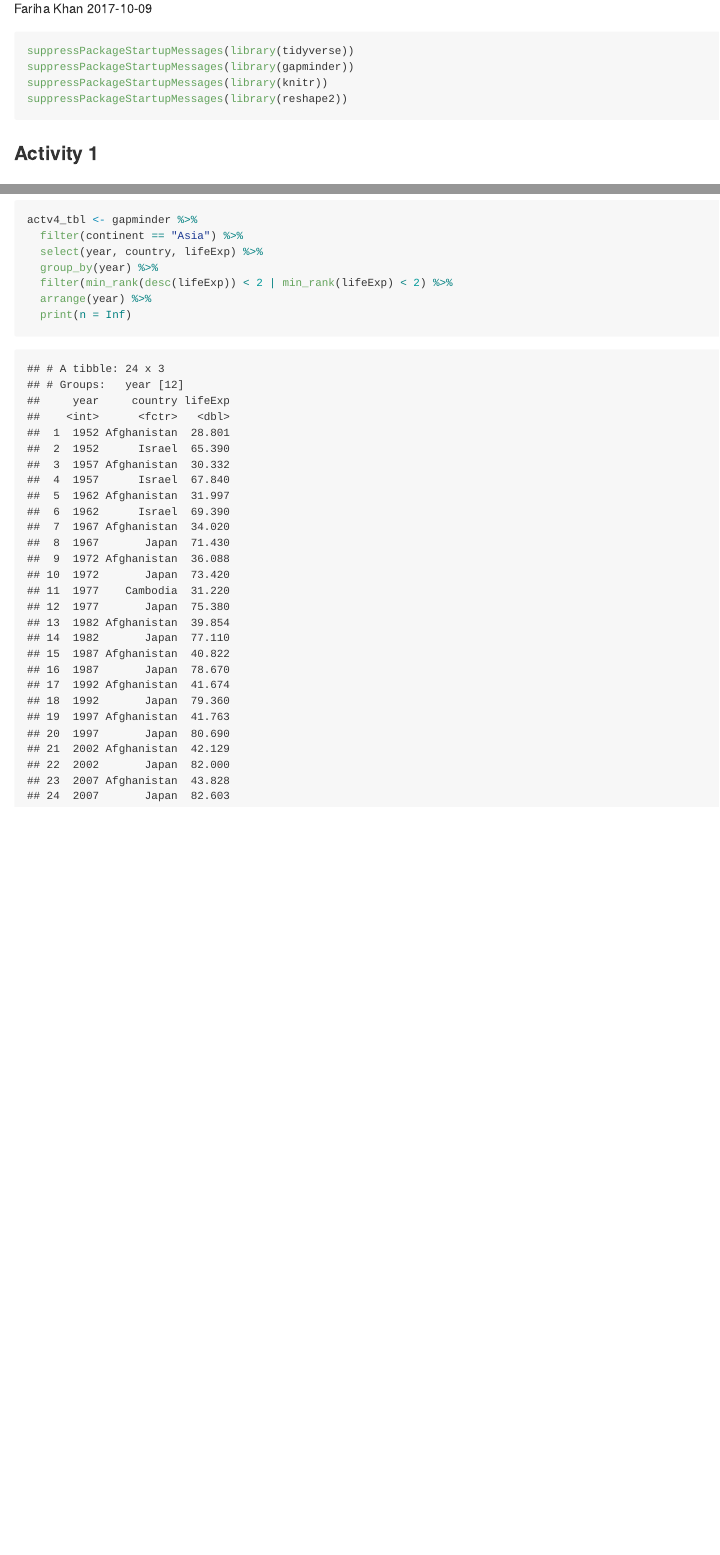
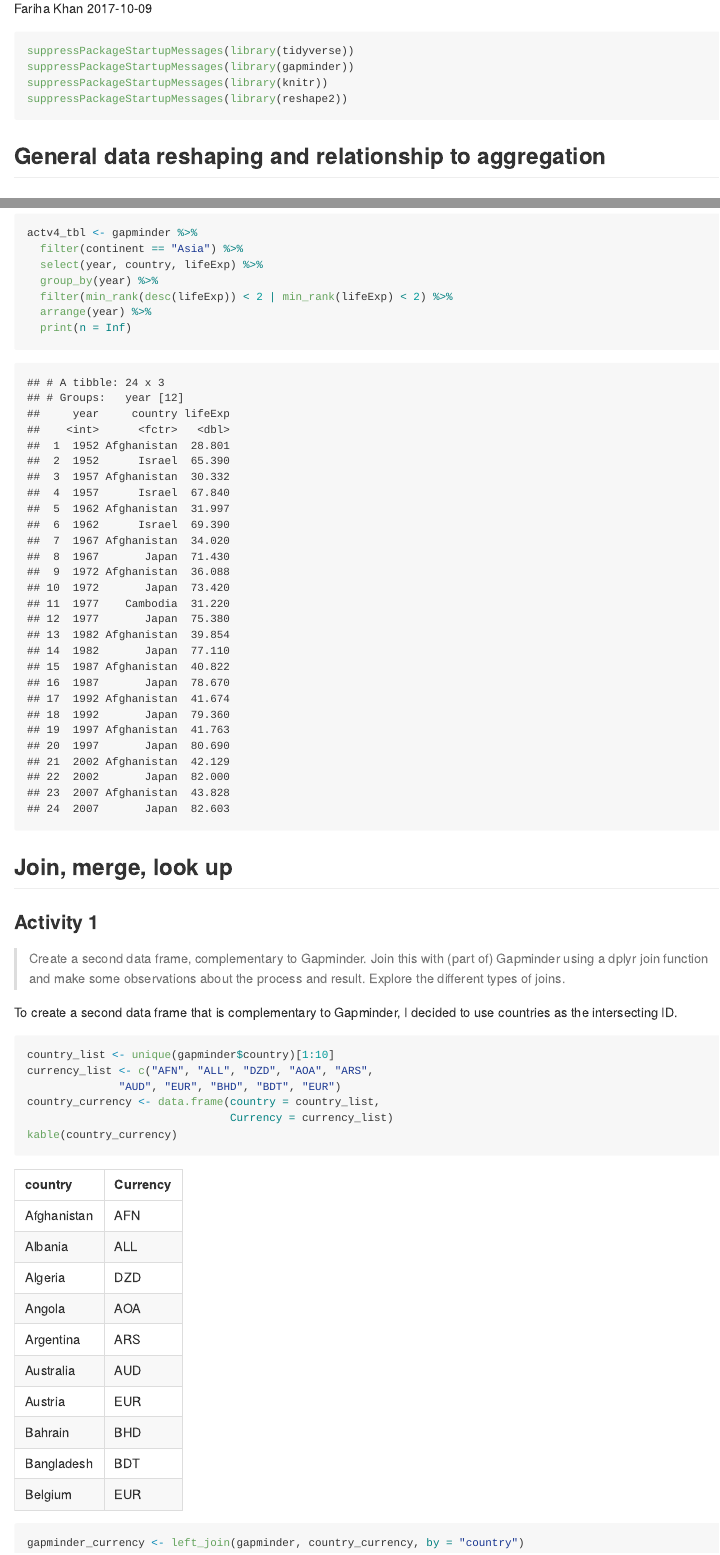
Before and after one commit to farihakhan/STAT545-hw-khan-fariha, an R Markdown document (hw_04/hw04_tidyData.Rmd): the page in a window 1100 px wide, from 110 px down, and a second part further down, joined at a grey line. The pictures show the output file hw_04/hw04_tidyData.md that the author committed with the source, drawn offline in the style of GitHub.

Commit message:
join data

````diff
--- a/hw_04/hw04_tidyData.Rmd
+++ b/hw_04/hw04_tidyData.Rmd
@@ -16,6 +16,7 @@ suppressPackageStartupMessages(library(gapminder))
 suppressPackageStartupMessages(library(knitr))
 suppressPackageStartupMessages(library(reshape2))
 ```
+## General data reshaping and relationship to aggregation
 
 ### Activity 1
 #### Data reshaping cheatsheet
@@ -95,3 +105,26 @@ actv4_tbl <- gapminder %>%
   arrange(year) %>%
   print(n = Inf)
 ```
+
+## Join, merge, look up
+
+#
+### Activity 1
+>Create a second data frame, complementary to Gapminder.
+Join this with (part of) Gapminder using a dplyr join function and make some observations about the process and result.
+Explore the different types of joins.
+
+
+To create a second data frame that is complementary to Gapminder, I decided to use countries as the intersecting ID.
+```{r}
+country_list <- unique(gapminder$country)[1:10]
+currency_list <- c("AFN", "ALL", "DZD", "AOA", "ARS",
+              "AUD", "EUR", "BHD", "BDT", "EUR")
+country_currency <- data.frame(country = country_list,
+                               Currency = currency_list)
+kable(country_currency)
+```
+
+```{r}
+gapminder_currency <- left_join(gapminder, country_currency, by = "country")
+```
````
Also changed, not shown: hw_04/hw04_tidyData.md, hw_04/hw04_tidyData.Rmd (9 more changed lines), 1 other file.
